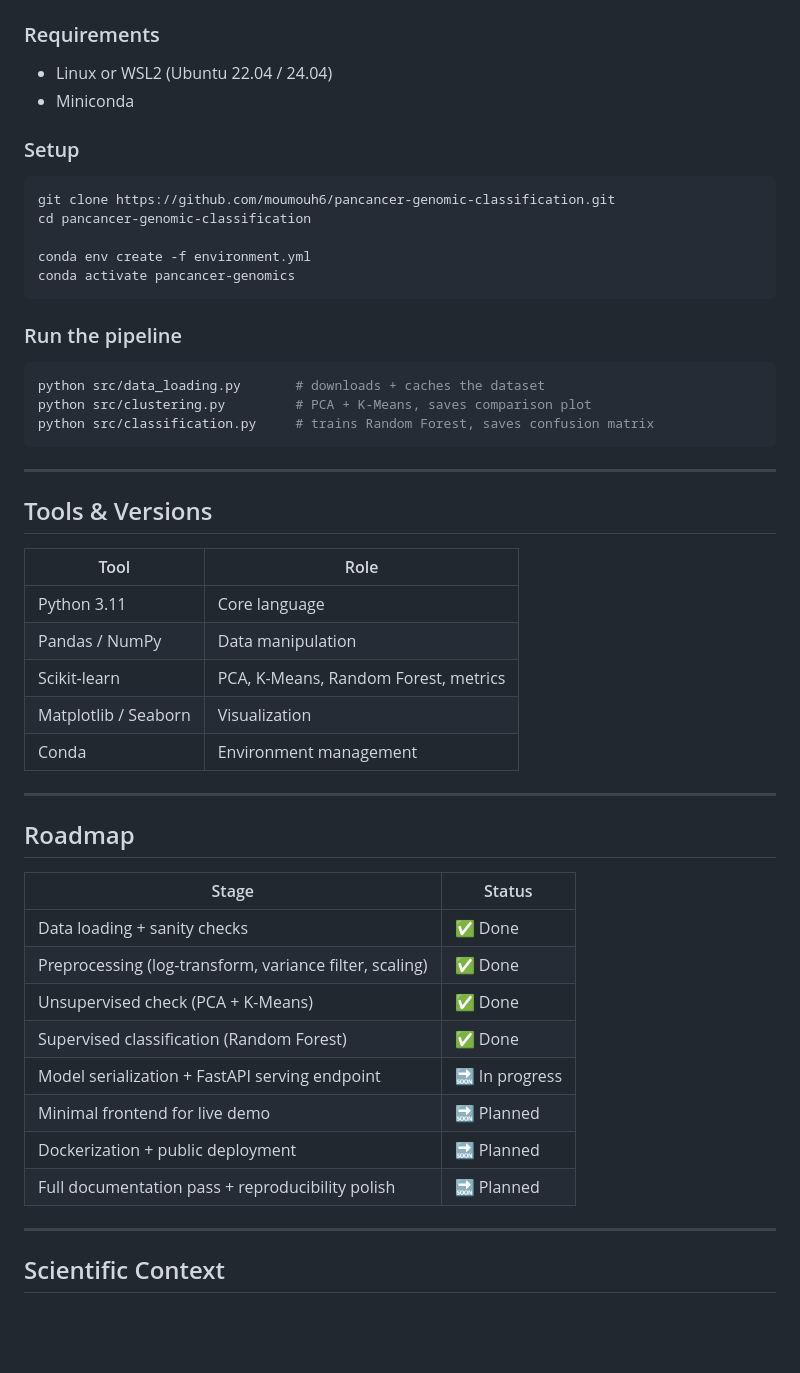
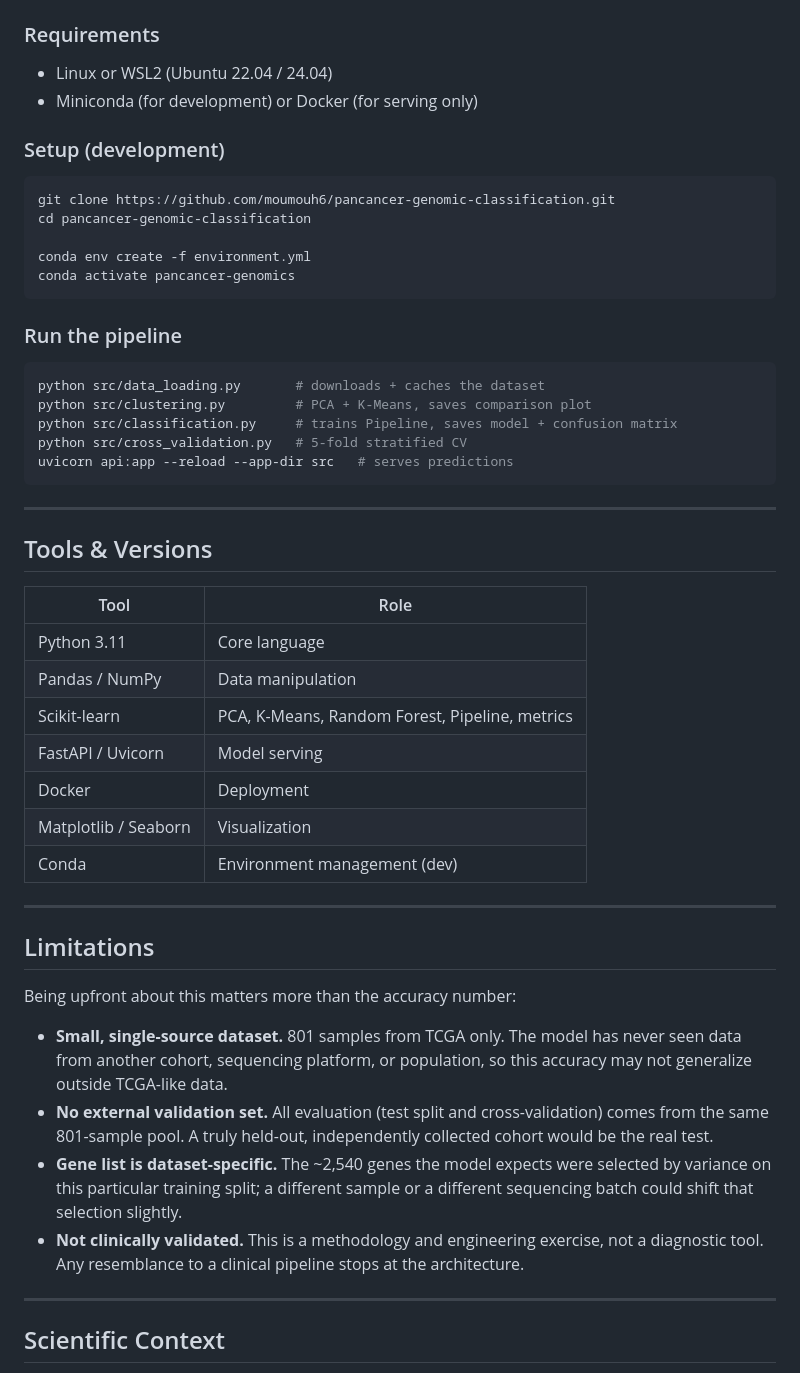
Before and after one commit to moumouh6/pancancer-genomic-classification, a Markdown page: README.md, the part around one of its changes. GitHub-like rendering; blank space fills up the shorter version.

````diff
--- a/README.md
+++ b/README.md
@@ -142,9 +206,9 @@ pancancer-genomic-classification/
 
 ### Requirements
 - Linux or WSL2 (Ubuntu 22.04 / 24.04)
-- Miniconda
+- Miniconda (for development) or Docker (for serving only)
 
-### Setup
+### Setup (development)
 
 ```bash
 git clone https://github.com/moumouh6/pancancer-genomic-classification.git
@@ -159,7 +223,9 @@ conda activate pancancer-genomics
 ```bash
 python src/data_loading.py       # downloads + caches the dataset
 python src/clustering.py         # PCA + K-Means, saves comparison plot
-python src/classification.py     # trains Random Forest, saves confusion matrix
+python src/classification.py     # trains Pipeline, saves model + confusion matrix
+python src/cross_validation.py   # 5-fold stratified CV
+uvicorn api:app --reload --app-dir src   # serves predictions
 ```
 
 ---
@@ -170,24 +236,22 @@ python src/classification.py     # trains Random Forest, saves confusion matrix
 |---|---|
 | Python 3.11 | Core language |
 | Pandas / NumPy | Data manipulation |
-| Scikit-learn | PCA, K-Means, Random Forest, metrics |
+| Scikit-learn | PCA, K-Means, Random Forest, Pipeline, metrics |
+| FastAPI / Uvicorn | Model serving |
+| Docker | Deployment |
 | Matplotlib / Seaborn | Visualization |
-| Conda | Environment management |
+| Conda | Environment management (dev) |
 
 ---
 
-## Roadmap
+## Limitations
 
-| Stage | Status |
-|---|---|
-| Data loading + sanity checks | ✅ Done |
-| Preprocessing (log-transform, variance filter, scaling) | ✅ Done |
-| Unsupervised check (PCA + K-Means) | ✅ Done |
-| Supervised classification (Random Forest) | ✅ Done |
-| Model serialization + FastAPI serving endpoint | 🔜 In progress |
-| Minimal frontend for live demo | 🔜 Planned |
-| Dockerization + public deployment | 🔜 Planned |
-| Full documentation pass + reproducibility polish | 🔜 Planned |
+Being upfront about this matters more than the accuracy number:
+
+- **Small, single-source dataset.** 801 samples from TCGA only. The model has never seen data from another cohort, sequencing platform, or population, so this accuracy may not generalize outside TCGA-like data.
+- **No external validation set.** All evaluation (test split and cross-validation) comes from the same 801-sample pool. A truly held-out, independently collected cohort would be the real test.
+- **Gene list is dataset-specific.** The ~2,540 genes the model expects were selected by variance on this particular training split; a different sample or a different sequencing batch could shift that selection slightly.
+- **Not clinically validated.** This is a methodology and engineering exercise, not a diagnostic tool. Any resemblance to a clinical pipeline stops at the architecture.
 
 ---
 
````
Also changed, not shown: other parts of README.md (+84 -20 lines).
